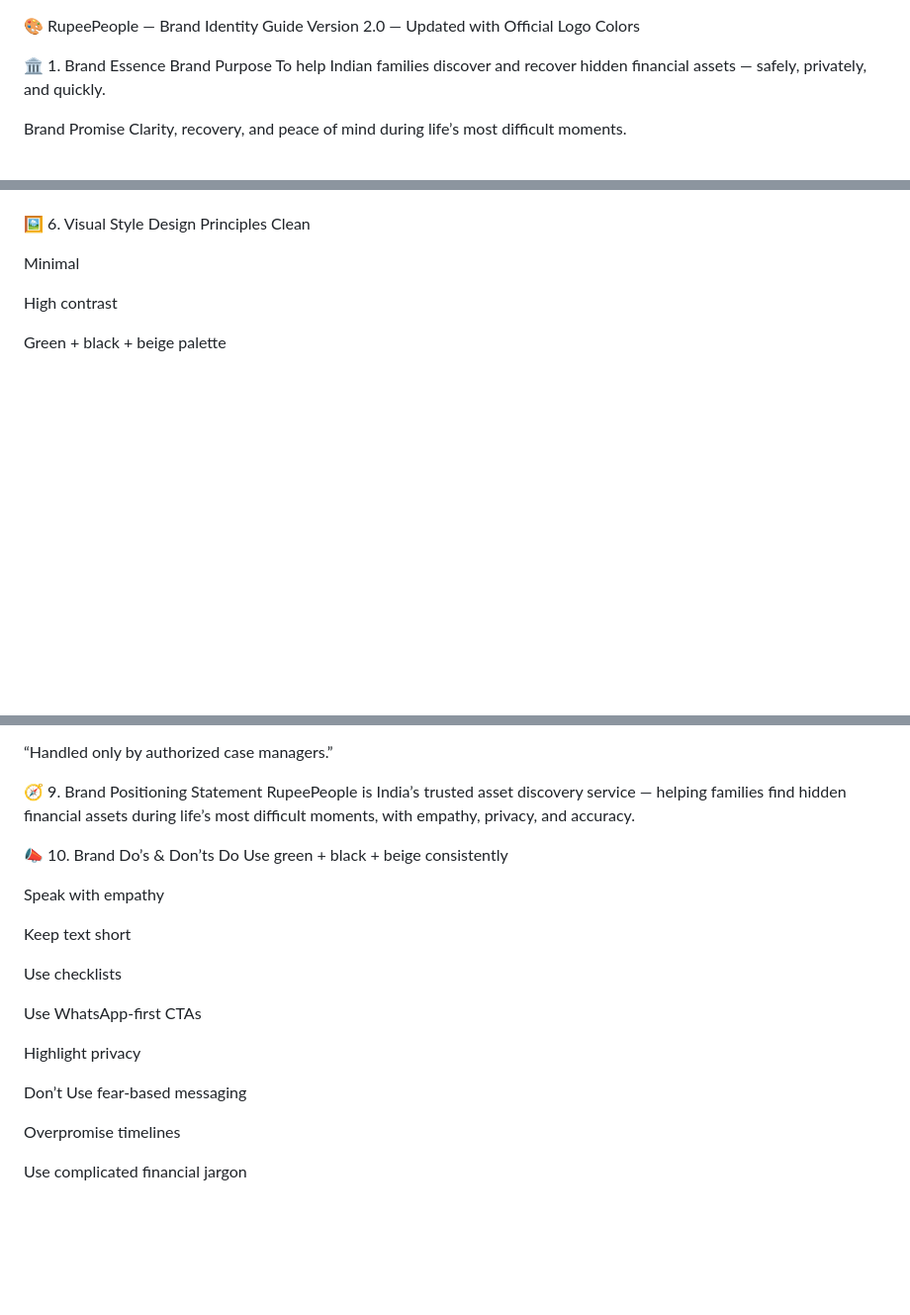
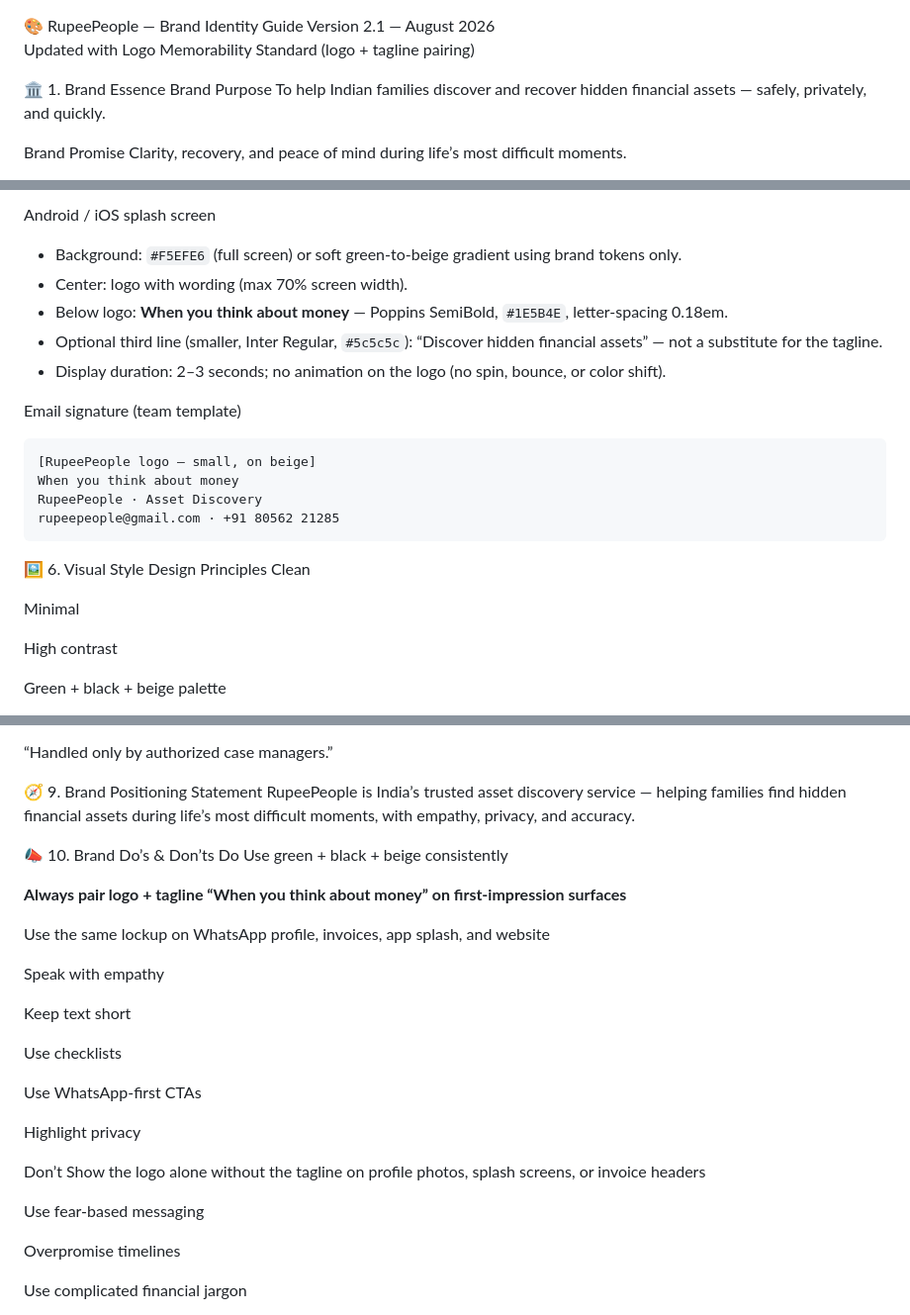
Before and after one commit to rupeepeople/rupeepeople.github.io, a Markdown page: RupeePeople_SOP_brand_identity_guide.md, 3 parts joined by grey strips. Shown at 99% size. GitHub-like rendering; blank space fills up the shorter version.

Commit message:
Sync Brand Identity Guide v2.1 with logo memorability standard.
Co-authored-by: Cursor <cursoragent@cursor.com>

````diff
--- a/RupeePeople_SOP_brand_identity_guide.md
+++ b/RupeePeople_SOP_brand_identity_guide.md
@@ -1,5 +1,6 @@
 🎨 RupeePeople — Brand Identity Guide
-Version 2.0 — Updated with Official Logo Colors
+Version 2.1 — August 2026
+Updated with Logo Memorability Standard (logo + tagline pairing)
 
 🏛️ 1. Brand Essence
 Brand Purpose
@@ -137,3 +195,18 @@ Do not add shadows or outlines
+Android / iOS splash screen
+- Background: `#F5EFE6` (full screen) or soft green-to-beige gradient using brand tokens only.
+- Center: logo with wording (max 70% screen width).
+- Below logo: **When you think about money** — Poppins SemiBold, `#1E5B4E`, letter-spacing 0.18em.
+- Optional third line (smaller, Inter Regular, `#5c5c5c`): “Discover hidden financial assets” — not a substitute for the tagline.
+- Display duration: 2–3 seconds; no animation on the logo (no spin, bounce, or color shift).
+
+Email signature (team template)
+```
+[RupeePeople logo — small, on beige]
+When you think about money
+RupeePeople · Asset Discovery
+rupeepeople@gmail.com · +91 80562 21285
+```
+
 🖼️ 6. Visual Style
 Design Principles
 Clean
@@ -212,6 +285,10 @@ RupeePeople is India’s trusted asset discovery service — helping families fi
 Do
 Use green + black + beige consistently
 
+**Always pair logo + tagline “When you think about money” on first-impression surfaces**
+
+Use the same lockup on WhatsApp profile, invoices, app splash, and website
+
 Speak with empathy
 
 Keep text short
@@ -223,6 +300,8 @@ Use WhatsApp-first CTAs
 Highlight privacy
 
 Don’t
+Show the logo alone without the tagline on profile photos, splash screens, or invoice headers
+
 Use fear-based messaging
 
 Overpromise timelines
````
Also changed, not shown: other parts of RupeePeople_SOP_brand_identity_guide.md (+57 -0 lines).
